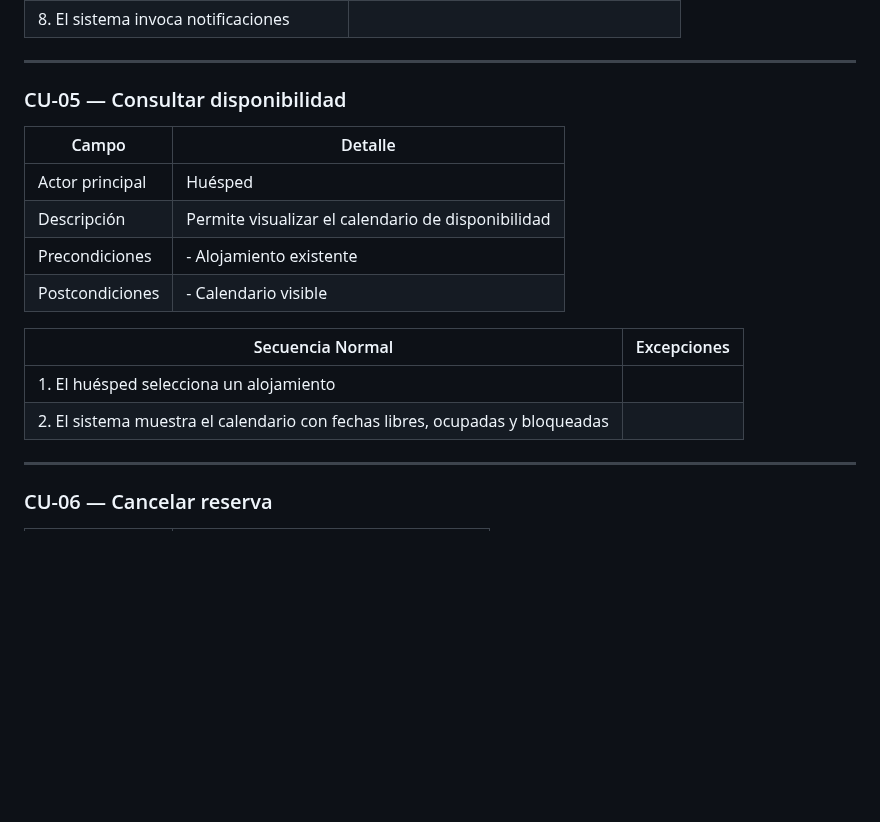
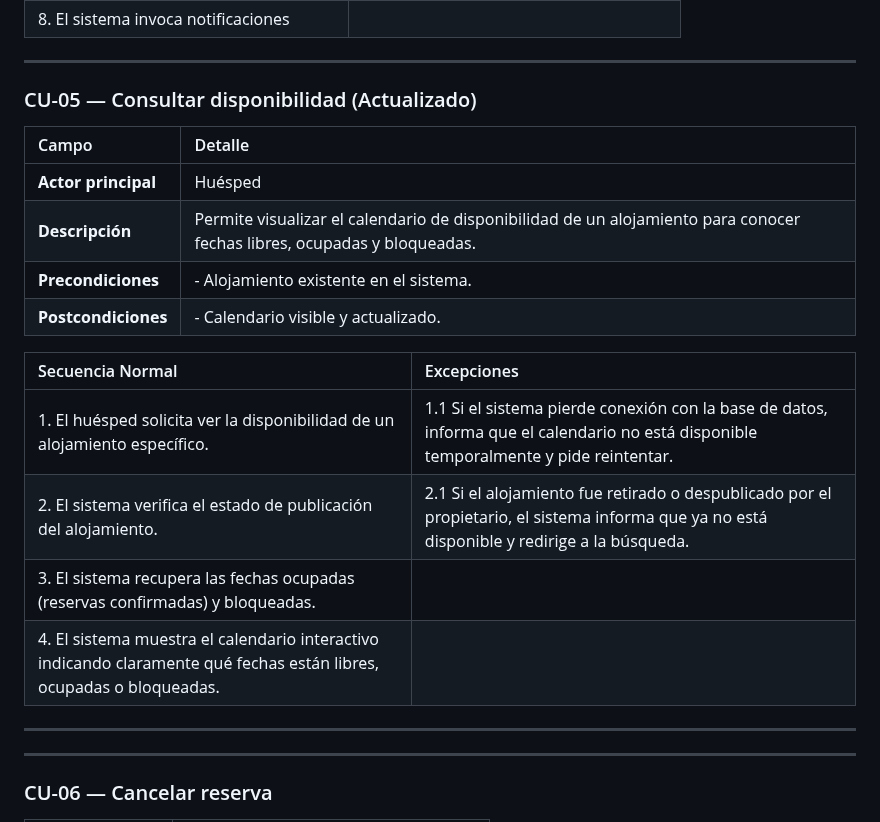
Before and after one commit to TheChaliX/PP1-2026-grupo1, a Markdown page: docs/1er-entrega/analisis.md, the part around one of its changes. Rendered like a GitHub page; blank space fills up the shorter version.

```diff
--- a/docs/1er-entrega/analisis.md
+++ b/docs/1er-entrega/analisis.md
@@ -158,20 +158,23 @@ RF-10 | El sistema debe permitir enviar notificaciones automáticas ante eventos
 
 ---
 
-### CU-05 — Consultar disponibilidad
+### CU-05 — Consultar disponibilidad (Actualizado)
 
 | Campo | Detalle |
-|------|--------|
-| Actor principal | Huésped |
-| Descripción | Permite visualizar el calendario de disponibilidad |
-| Precondiciones | - Alojamiento existente |
-| Postcondiciones | - Calendario visible |
+| :--- | :--- |
+| **Actor principal** | Huésped |
+| **Descripción** | Permite visualizar el calendario de disponibilidad de un alojamiento para conocer fechas libres, ocupadas y bloqueadas. |
+| **Precondiciones** | - Alojamiento existente en el sistema. |
+| **Postcondiciones** | - Calendario visible y actualizado. |
 
 | Secuencia Normal | Excepciones |
-|------------------|------------|
-| 1. El huésped selecciona un alojamiento | |
-| 2. El sistema muestra el calendario con fechas libres, ocupadas y bloqueadas | |
+| :--- | :--- |
+| 1. El huésped solicita ver la disponibilidad de un alojamiento específico. | 1.1 Si el sistema pierde conexión con la base de datos, informa que el calendario no está disponible temporalmente y pide reintentar. |
+| 2. El sistema verifica el estado de publicación del alojamiento. | 2.1 Si el alojamiento fue retirado o despublicado por el propietario, el sistema informa que ya no está disponible y redirige a la búsqueda. |
+| 3. El sistema recupera las fechas ocupadas (reservas confirmadas) y bloqueadas. | |
+| 4. El sistema muestra el calendario interactivo indicando claramente qué fechas están libres, ocupadas o bloqueadas. | |
 
+---
 ---
 
 ### CU-06 — Cancelar reserva
```
Also changed, not shown: other parts of docs/1er-entrega/analisis.md (+78 -0 lines).
